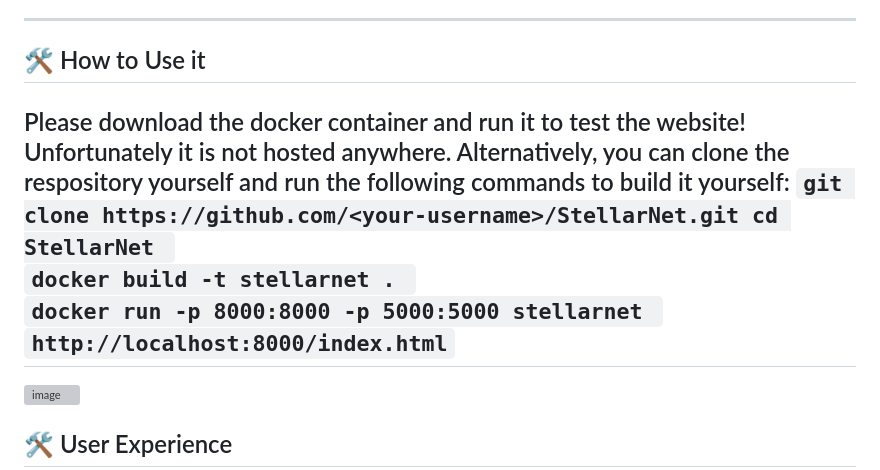
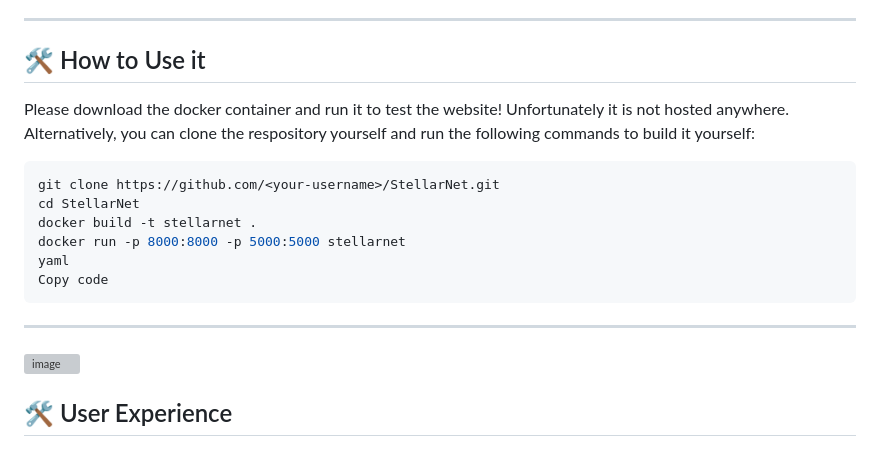
Before and after one commit to etbull/StellarNet-AI-Project, a Markdown page: README.md, the part around the change. Rendered like a GitHub page; grey boxes are pictures that could not be loaded.

````diff
--- a/README.md
+++ b/README.md
@@ -53,20 +53,18 @@ StellarNet/
 
 ---
 
-## 🛠️ How to Use it ##
+## 🛠️ How to Use it
 
 Please download the docker container and run it to test the website! Unfortunately it is not hosted anywhere.
 Alternatively, you can clone the respository yourself and run the following commands to build it yourself:
-`git clone https://github.com/<your-username>/StellarNet.git
+```bash
+git clone https://github.com/<your-username>/StellarNet.git
 cd StellarNet
-`
-`docker build -t stellarnet .
-`
-`docker run -p 8000:8000 -p 5000:5000 stellarnet
-`
-`
-http://localhost:8000/index.html
-`
+docker build -t stellarnet .
+docker run -p 8000:8000 -p 5000:5000 stellarnet
+yaml
+Copy code
+```
 ---
 <img width="1919" height="979" alt="image" src="https://github.com/user-attachments/assets/6536a620-3c27-40cb-a89a-4cc256947e89" />
 
````
